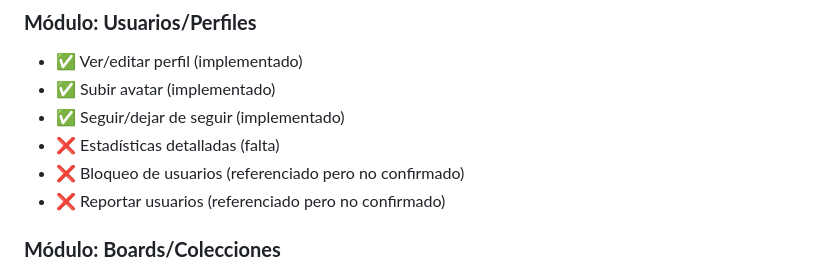
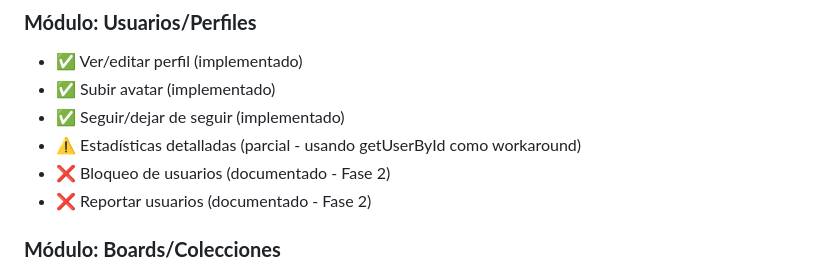
Before and after one commit to jhonier182/ArteNis2.0, a Markdown page: .cursor/plans/plan.plan.md, the part around one of its changes. Drawn GitHub-style.

```diff
--- a/.cursor/plans/plan.plan.md
+++ b/.cursor/plans/plan.plan.md
@@ -692,9 +695,9 @@ Front_pwa/
 - ✅ Ver/editar perfil (implementado)
 - ✅ Subir avatar (implementado)
 - ✅ Seguir/dejar de seguir (implementado)
-- ❌ Estadísticas detalladas (falta)
-- ❌ Bloqueo de usuarios (referenciado pero no confirmado)
-- ❌ Reportar usuarios (referenciado pero no confirmado)
+- ⚠️ Estadísticas detalladas (parcial - usando getUserById como workaround)
+- ❌ Bloqueo de usuarios (documentado - Fase 2)
+- ❌ Reportar usuarios (documentado - Fase 2)
 
 ### **Módulo: Boards/Colecciones**
 
```
Also changed, not shown: other parts of .cursor/plans/plan.plan.md (+78 -56 lines).
